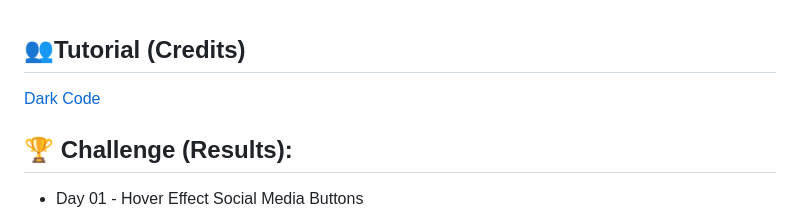
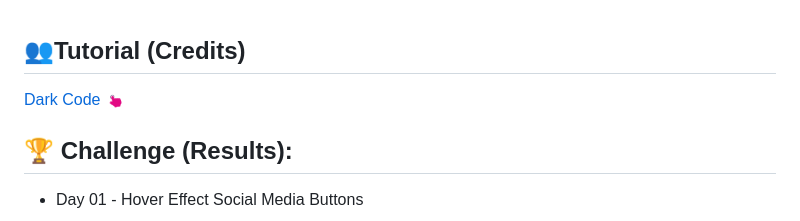
Before and after one commit to hemerson-git/30-days-css, a Markdown page: README.md, the part around the change. Rendered like a GitHub page; pictures changed too: .github/giphy.gif (added).

Commit message:
click here gif

```diff
--- a/README.md
+++ b/README.md
@@ -20,6 +20,7 @@ There will be 30 days of daily mini-projects aiming to improve the HTML5 and CSS
 ## 👥Tutorial (Credits)
 
 [Dark Code](https://www.youtube.com/channel/UCD3KVjbb7aq2OiOffuungzw)
+<img src="./.github/giphy.gif?raw=true" width="20px"/>
 
 ## 🏆 Challenge (Results):
 
```
